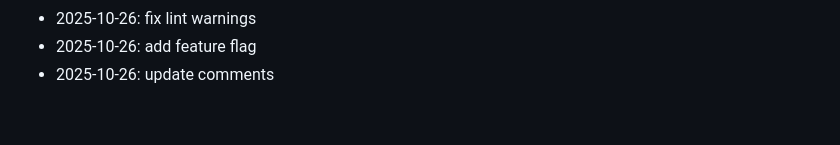
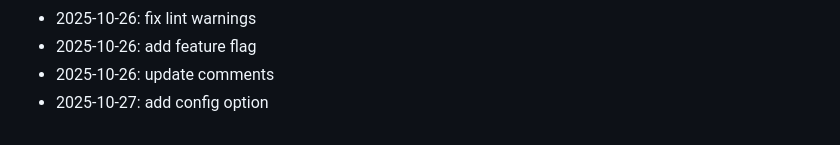
Before and after one commit to marinez01/dusk-raiders, a Markdown page: README.md, the part around the change. GitHub-like rendering.

Commit message:
add config option

```diff
--- a/README.md
+++ b/README.md
@@ -236,3 +236,4 @@ npx hardhat compile
 - 2025-10-26: fix lint warnings
 - 2025-10-26: add feature flag
 - 2025-10-26: update comments
+- 2025-10-27: add config option
```
